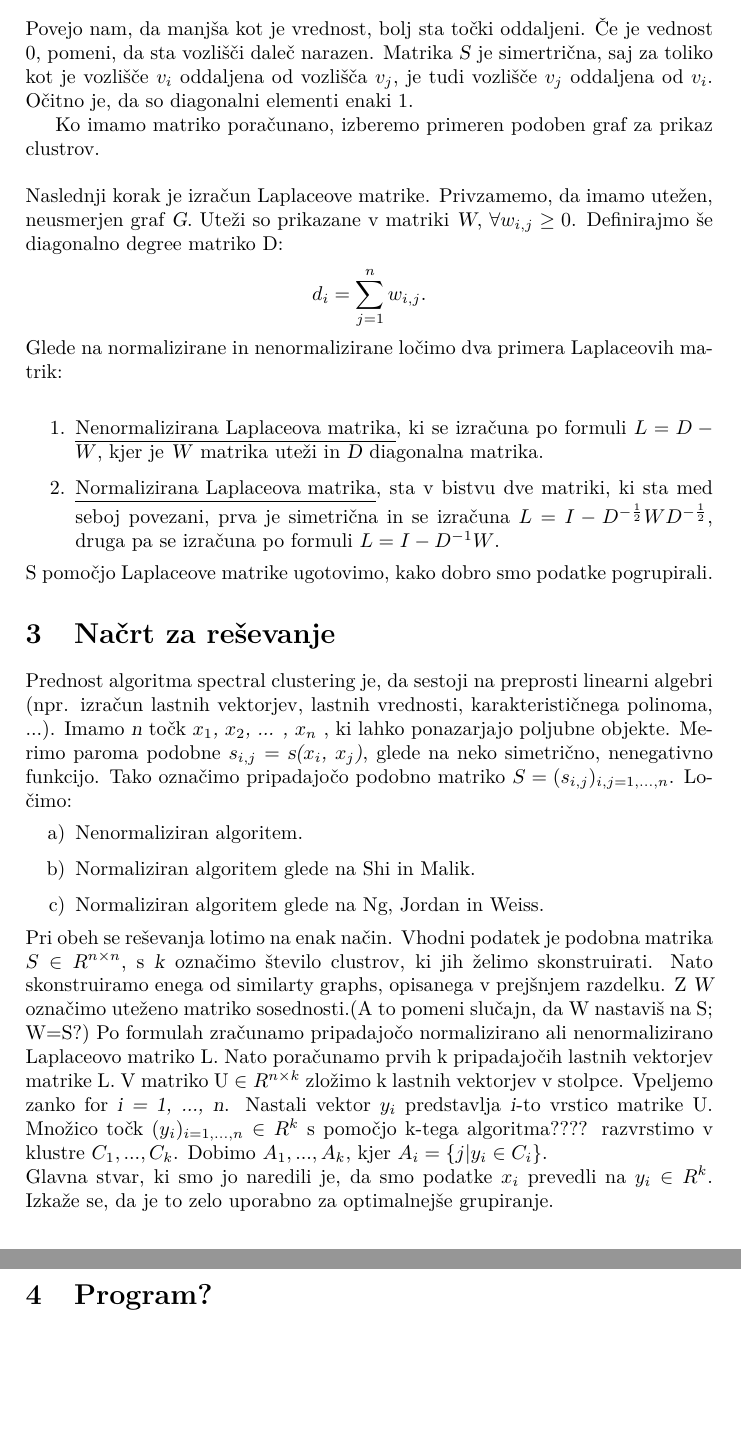
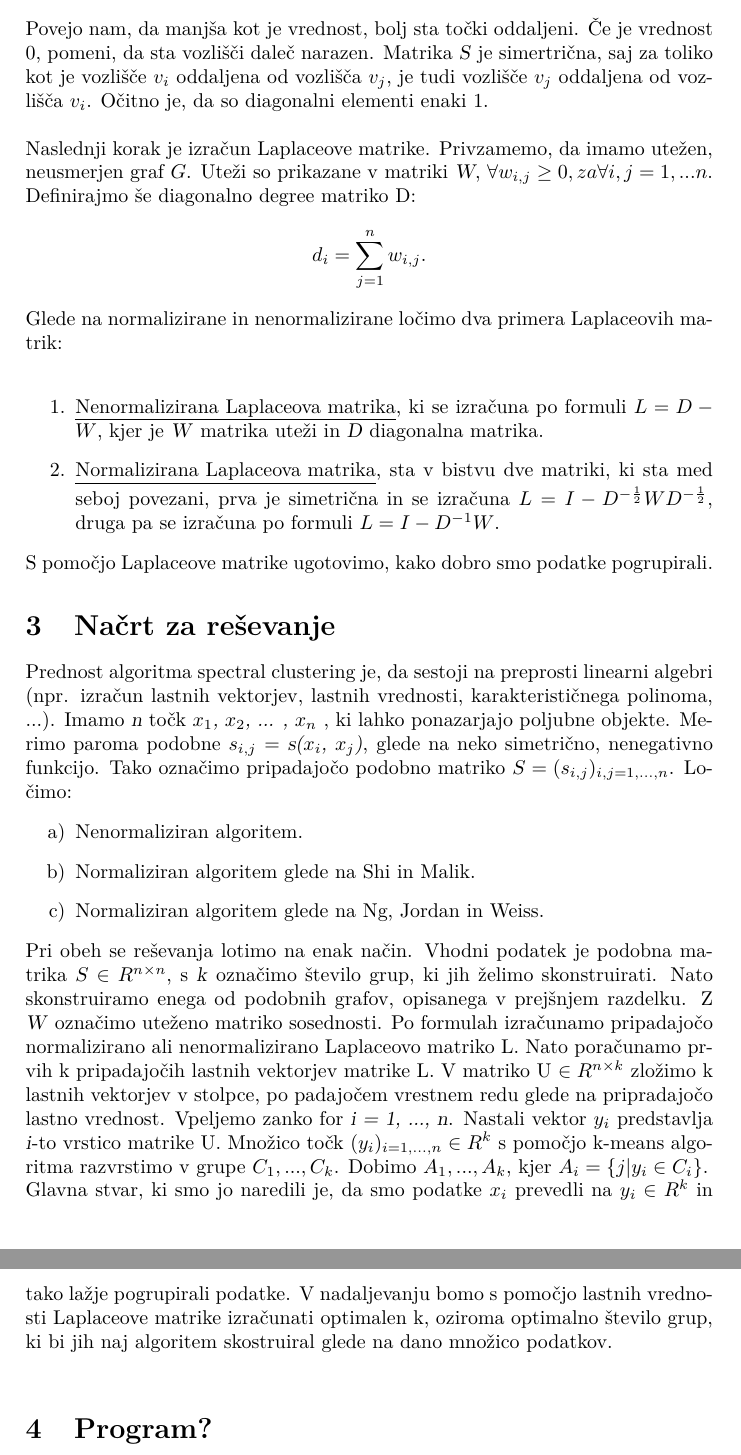
Before and after one commit to ztrojer/Spectral-clustering, a LaTeX document (poročilo.tex): two parts of pages 3 and 4 of 4, joined at a grey line, cut so that both start at the same text, the shorter picture padded with empty space. Compiled offline with pdfLaTeX.

Commit message:
Popravki

```diff
--- a/poročilo.tex
+++ b/poročilo.tex
@@ -34,11 +34,9 @@ Cilj je, da povežemo vozlišče $v_i$ z njegovimi k najbližjimi sosedi. Če ž
 \textbf{Poln graf}\\
 Je graf, kjer so vsa vozlišča med seboj povezana.\\
 \\
-Vrnimo se na podobno matriko \textsl{S}. Njene elemente izračunamo s pomočjo neke primerne funkcije. Primer take funkcije je Gaussian Karnelova funkcija, ki nam izračuna oddaljenost dveh vozlišč $v_i$ in $v_j$. Formula za izračun je:$$s(v_i, v_j) = exp(-\textbar\textbar v_i - v_j \textbar\textbar^2 / (2\delta^2))$$pri čemer parameter $\delta$ opisuje razdaljo med vozlišči, podobno kot $\epsilon$ pri grafu epsilonske okolice.  Vrednosti $w_{i,j}$, izračunane po tej meri, so na intervalu [0, 1]. Povejo nam, da manjša kot je vrednost, bolj sta točki oddaljeni. Če je vednost 0, pomeni, da sta vozlišči daleč narazen. Matrika \textsl{S} je simertrična, saj za toliko kot je vozlišče $v_i$ oddaljena od vozlišča $v_j$, je tudi vozlišče $v_j$ oddaljena od $v_i$. Očitno je, da so diagonalni elementi enaki 1.
-
-Ko imamo matriko poračunano, izberemo primeren podoben graf za prikaz clustrov.\\
+Vrnimo se na podobno matriko \textsl{S}. Njene elemente izračunamo s pomočjo neke primerne funkcije. Primer take funkcije je Gaussian Karnelova funkcija, ki nam izračuna oddaljenost dveh vozlišč $v_i$ in $v_j$. Formula za izračun je:$$s(v_i, v_j) = exp(-\textbar\textbar v_i - v_j \textbar\textbar^2 / (2\delta^2)),$$pri čemer parameter $\delta$ opiše razdaljo med vozlišči, podobno kot $\epsilon$ pri grafu epsilonske okolice.  Vrednosti $s_{i,j}$, izračunane po tej meri, so na intervalu [0, 1]. Povejo nam, da manjša kot je vrednost, bolj sta točki oddaljeni. Če je vrednost 0, pomeni, da sta vozlišči daleč narazen. Matrika \textsl{S} je simertrična, saj za toliko kot je vozlišče $v_i$ oddaljena od vozlišča $v_j$, je tudi vozlišče $v_j$ oddaljena od vozlišča $v_i$. Očitno je, da so diagonalni elementi enaki 1.\\
 \\
-Naslednji korak je izračun Laplaceove matrike. Privzamemo, da imamo utežen, neusmerjen graf \textsl{G}. Uteži so prikazane v matriki \textsl{W}, $\forall w_{i,j}\geq 0$. Definirajmo še diagonalno degree matriko D: $$ d_i = \sum_{j=1}^n w_{i,j}.$$Glede na normalizirane in nenormalizirane ločimo dva primera Laplaceovih matrik:\\
+Naslednji korak je izračun Laplaceove matrike. Privzamemo, da imamo utežen, neusmerjen graf $G$. Uteži so prikazane v matriki \textsl{W}, $\forall w_{i,j} \geq 0, za \forall i,j = 1, ... n$. Definirajmo še diagonalno degree matriko D: $$ d_i = \sum_{j=1}^n w_{i,j}.$$Glede na normalizirane in nenormalizirane ločimo dva primera Laplaceovih matrik:\\
 \begin{enumerate}
 \item\underline{Nenormalizirana Laplaceova matrika}, ki se izračuna po formuli $L = D - W$, kjer je \textsl{W} matrika uteži in \textsl{D} diagonalna matrika.
 \item\underline{Normalizirana Laplaceova matrika}, sta v bistvu dve matriki, ki sta med seboj povezani, prva je simetrična in se izračuna $L = I - D^{-\frac{1}{2}}WD^{-\frac{1}{2}}$, druga pa se izračuna po formuli $L = I - D^{-1}W$.
@@ -52,9 +50,8 @@ Prednost algoritma spectral clustering je, da sestoji na preprosti linearni alge
 \item[b)] Normaliziran algoritem glede na Shi in Malik.
 \item[c)] Normaliziran algoritem glede na Ng, Jordan in Weiss.
 \end{itemize}
-Pri obeh se reševanja lotimo na enak način. Vhodni podatek je podobna matrika $S\in R^{n\times n}$, s  \textsl{k} označimo število clustrov, ki jih želimo skonstruirati. Nato skonstruiramo enega od similarty graphs, opisanega v prejšnjem razdelku. Z \textsl{W} označimo uteženo matriko sosednosti.(A to pomeni slučajn, da W nastaviš na S; W=S?) Po formulah zračunamo pripadajočo normalizirano ali nenormalizirano Laplaceovo matriko L. Nato poračunamo prvih k pripadajočih lastnih vektorjev matrike L. V matriko U $\in R^{n \times k}$ zložimo k lastnih vektorjev v stolpce. Vpeljemo zanko for \textsl{i = 1, ..., n}. Nastali vektor $y_i$ predstavlja \textsl{i}-to vrstico matrike U. Množico točk ($y_i)_{i = 1, ..., n}\in R^k$ s pomočjo k-tega algoritma???? razvrstimo v klustre $C_1, ..., C_k$. Dobimo $A_1, ..., A_k$, kjer $A_i=\{j\textbar y_i\in C_i\}$.\\
-Glavna stvar, ki smo jo naredili je, da smo podatke $x_i$ prevedli na $y_i\in R^{k}$. Izkaže se, da je to zelo uporabno za optimalnejše grupiranje.
-
+Pri obeh se reševanja lotimo na enak način. Vhodni podatek je podobna matrika $S\in R^{n\times n}$, s  \textsl{k} označimo število grup, ki jih želimo skonstruirati. Nato skonstruiramo enega od podobnih grafov, opisanega v prejšnjem razdelku. Z \textsl{W} označimo uteženo matriko sosednosti. Po formulah izračunamo pripadajočo normalizirano ali nenormalizirano Laplaceovo matriko L. Nato poračunamo prvih k pripadajočih lastnih vektorjev matrike L. V matriko U $\in R^{n \times k}$ zložimo k lastnih vektorjev v stolpce, po padajočem vrestnem redu glede na pripradajočo lastno vrednost. Vpeljemo zanko for \textsl{i = 1, ..., n}. Nastali vektor $y_i$ predstavlja \textsl{i}-to vrstico matrike U. Množico točk ($y_i)_{i = 1, ..., n}\in R^k$ s pomočjo k-means algoritma razvrstimo v grupe $C_1, ..., C_k$. Dobimo $A_1, ..., A_k$, kjer $A_i=\{j\textbar y_i\in C_i\}$.\\
+Glavna stvar, ki smo jo naredili je, da smo podatke $x_i$ prevedli na $y_i\in R^{k}$ in tako lažje pogrupirali podatke. V nadaljevanju bomo s pomočjo lastnih vrednosti Laplaceove matrike izračunati optimalen k, oziroma optimalno število grup, ki bi jih naj algoritem skostruiral glede na dano množico podatkov.\\
 
 \section{Program?}
 
```
Also changed, not shown: poročilo.tex (2 more changed lines).
